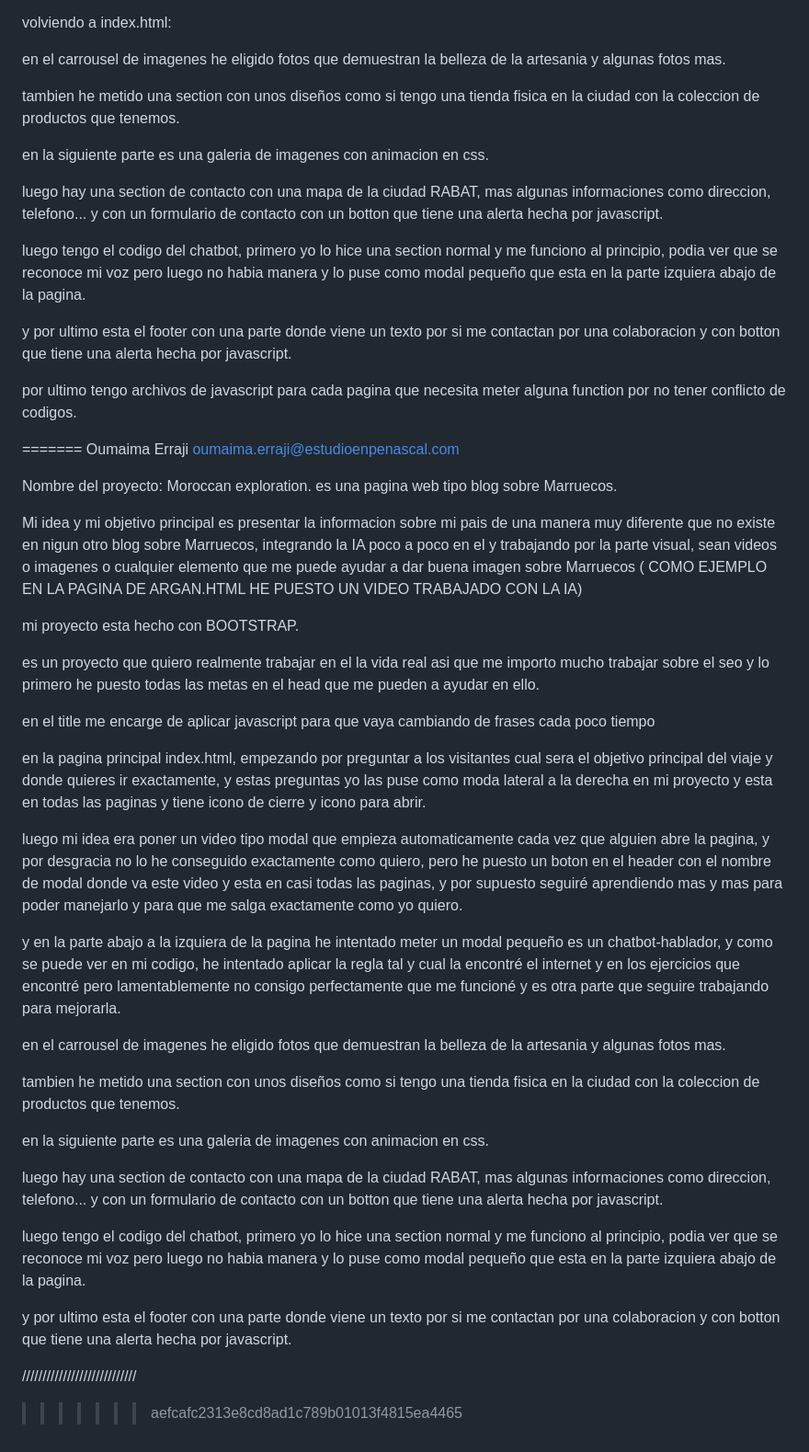
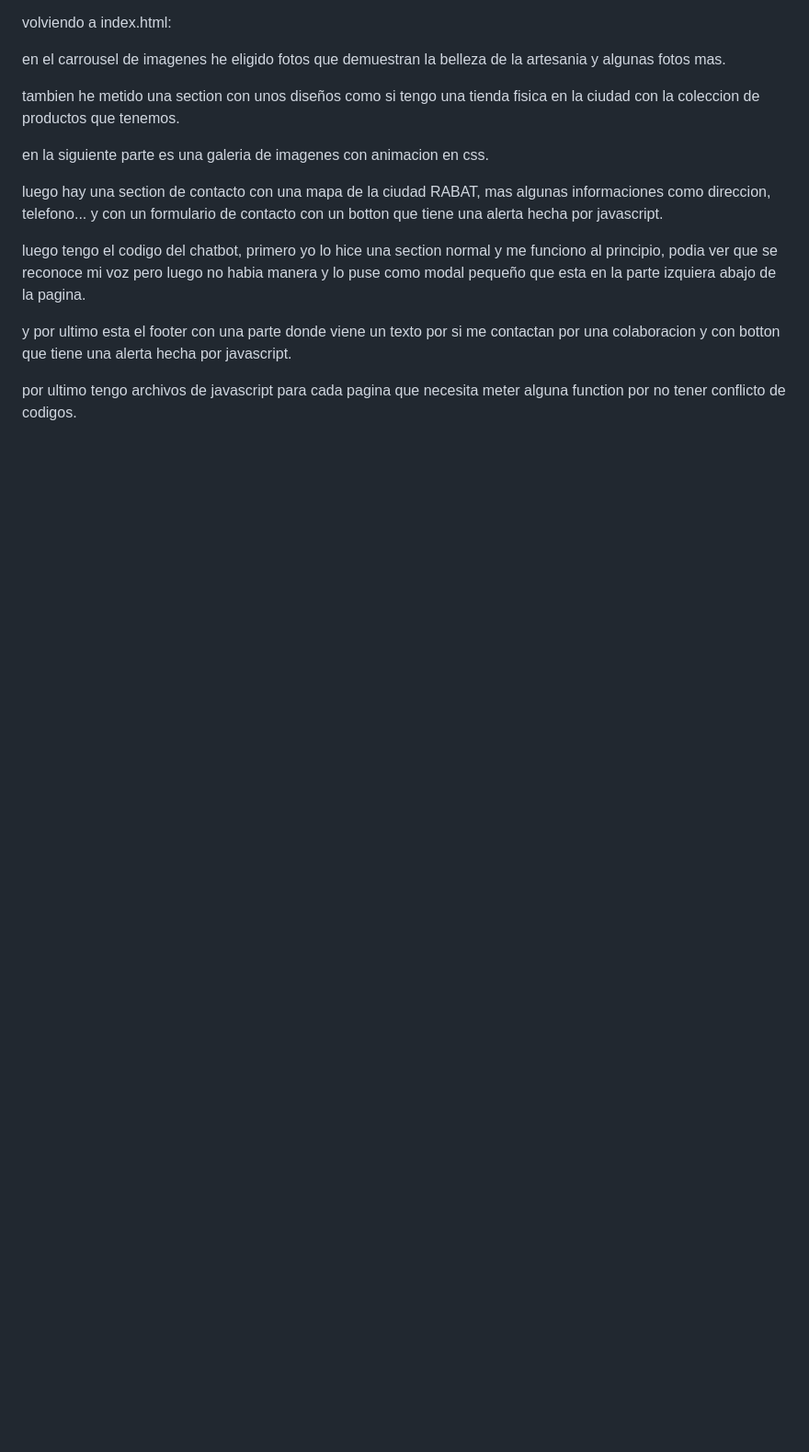
Before and after one commit to oumaimaerraji29/PROYECTO-FINAL-DE-MARRUECOS-CON-LA-IA, a Markdown page: README.md, the part around the change. Shown: that part at 92% size. Rendered like a GitHub page; blank space fills up the shorter version.

```diff
--- a/README.md
+++ b/README.md
@@ -45,49 +45,3 @@ y por ultimo esta el footer con una parte donde viene un texto por si me contact
 
 
 por ultimo tengo archivos de javascript para cada pagina que necesita meter alguna function por no tener conflicto de codigos.
-
-
-
-
-
-=======
-Oumaima Erraji
-oumaima.erraji@estudioenpenascal.com
-
-
-Nombre del proyecto: Moroccan exploration.
-es una pagina web tipo blog sobre Marruecos.
-
- Mi idea y mi objetivo principal es presentar la informacion sobre mi pais de una manera muy diferente que no existe en nigun otro blog sobre Marruecos, integrando la IA poco a poco en el y trabajando por la parte visual, sean videos o imagenes o cualquier elemento que me puede ayudar a dar buena imagen sobre Marruecos ( COMO EJEMPLO EN LA PAGINA DE ARGAN.HTML HE PUESTO UN VIDEO TRABAJADO CON LA IA)
-
-mi proyecto esta hecho con BOOTSTRAP.
-
-es un proyecto que quiero realmente trabajar en el la vida real asi que me importo mucho trabajar sobre el seo y lo primero he puesto todas las metas en el head que me pueden a ayudar en ello.
-
-en el title me encarge de aplicar javascript para que vaya cambiando de frases cada poco tiempo
-
-
-en la pagina principal index.html, empezando por preguntar a los visitantes cual sera el objetivo principal del viaje y donde quieres ir exactamente, y estas preguntas yo las puse como moda lateral a la derecha en mi proyecto y esta en todas las paginas y tiene icono de cierre y icono para abrir.
-
-luego mi idea era poner un video tipo modal que empieza automaticamente cada vez que alguien abre la pagina, y por desgracia no lo he conseguido exactamente como quiero, pero he puesto un boton en el header con el nombre de modal donde va este video y esta en casi todas las paginas, y por supuesto seguiré aprendiendo mas y mas para poder manejarlo y para que me salga exactamente como yo quiero.
-
-y en la parte abajo a la izquiera de la pagina he intentado meter un modal pequeño es un chatbot-hablador, y como se puede ver en mi codigo, he intentado aplicar la regla tal y cual la encontré el internet y en los ejercicios que encontré pero lamentablemente no consigo perfectamente que me funcioné y es otra parte que seguire trabajando para mejorarla.
-
-en el carrousel de imagenes he eligido fotos que demuestran la belleza de la artesania y algunas fotos mas.
-
-tambien he metido una section con unos diseños como si tengo una tienda fisica en la ciudad con la coleccion de productos que tenemos.
-
-en la siguiente parte es una galeria de imagenes con animacion en css.
-
-luego hay una section de contacto con una mapa de la ciudad RABAT, mas algunas informaciones como direccion, telefono... y con un formulario de contacto con un botton que tiene una alerta hecha por javascript.
-
-luego tengo el codigo del chatbot, primero yo lo hice una section normal y me funciono al principio, podia ver que se reconoce mi voz pero luego no habia manera y lo puse como modal pequeño que esta en la parte izquiera abajo de la pagina.
-
-y por ultimo esta el footer con una parte donde viene un texto por si me contactan por una colaboracion y con botton que tiene una alerta hecha por javascript.
-
-////////////////////////////
-
-
-
-
->>>>>>> aefcafc2313e8cd8ad1c789b01013f4815ea4465
```
